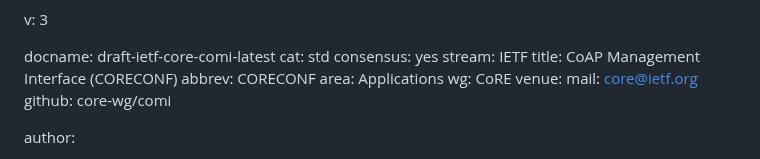
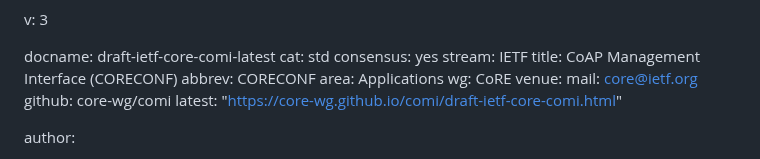
Before and after one commit to core-wg/comi, a Markdown page: draft-ietf-core-comi.md, the part around the change. Drawn GitHub-style.

Commit message:
Add pointer to github editor's copy

```diff
--- a/draft-ietf-core-comi.md
+++ b/draft-ietf-core-comi.md
@@ -12,6 +12,7 @@ wg: CoRE
 venue:
   mail: core@ietf.org
   github: core-wg/comi
+  latest: "https://core-wg.github.io/comi/draft-ietf-core-comi.html"
 
 author:
 - ins: M. V. Veillette
```
